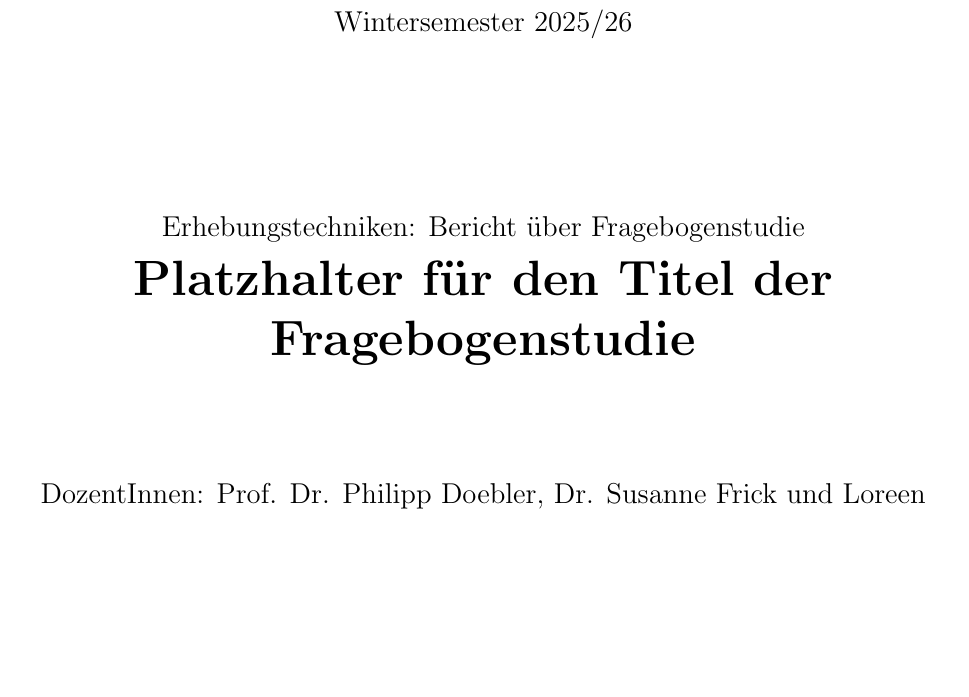
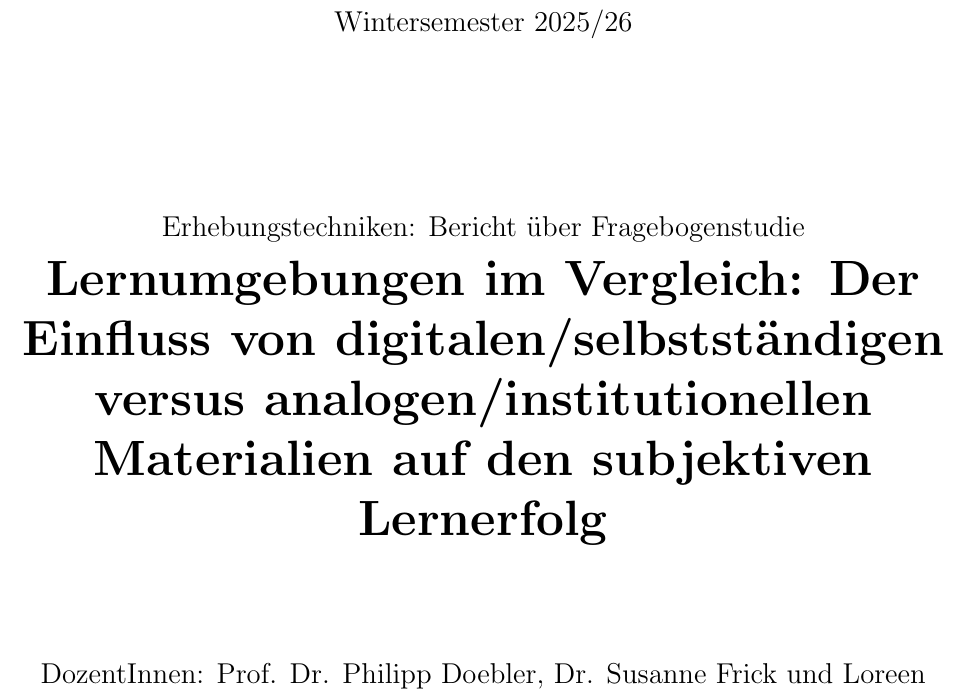
Before and after one commit to JohnWilhelm2004/Erhebungstechnik, a LaTeX document (Bericht/Titelseite.tex): part of page 1 of 2, cut so that both start at the same text, the shorter picture padded with empty space. Compiled offline with pdfLaTeX.

Commit message:
Titelseite

```diff
--- a/Bericht/Titelseite.tex
+++ b/Bericht/Titelseite.tex
@@ -24,7 +24,7 @@
 	Erhebungstechniken: Bericht über Fragebogenstudie
 
 	\Huge
-	\textbf{Platzhalter für den Titel der Fragebogenstudie}
+	\textbf{Lernumgebungen im Vergleich: Der Einfluss von digitalen/selbstständigen versus analogen/institutionellen Materialien auf den subjektiven Lernerfolg}
 
 	\Large
 	\vspace{4em}
```
